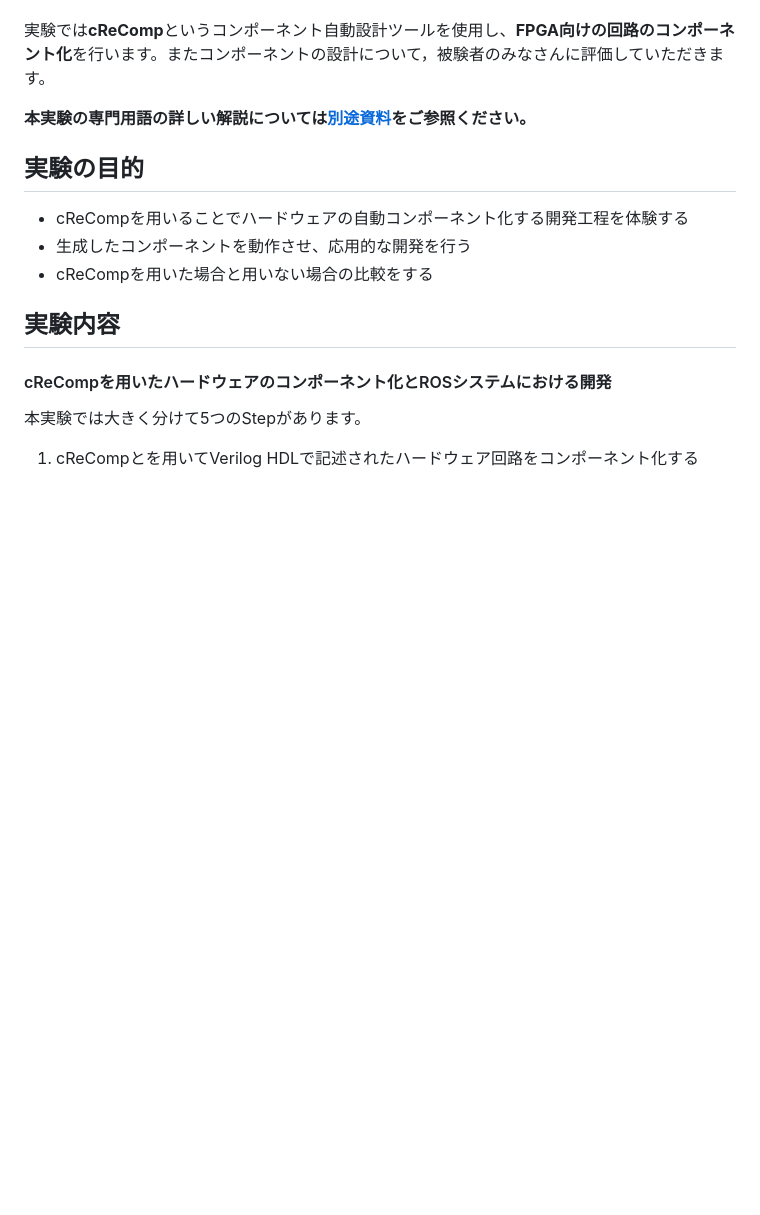
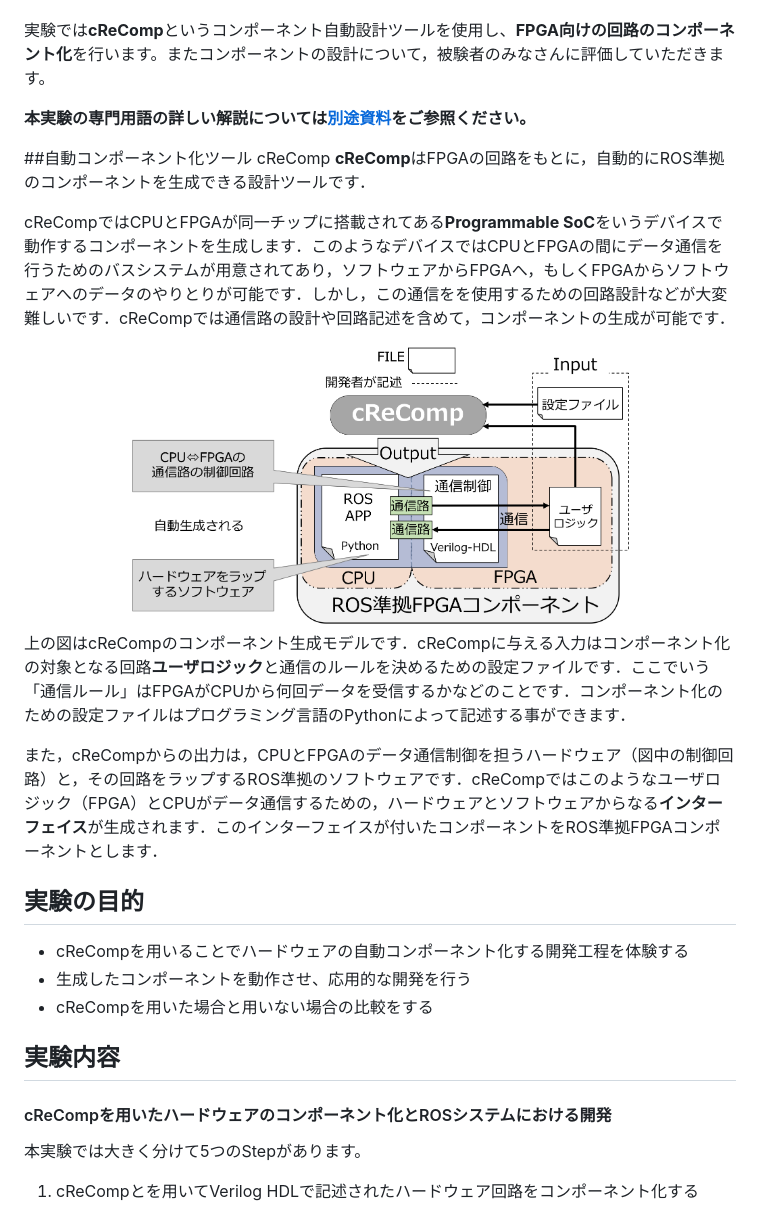
Before and after one commit to kazuyamashi/exp_crecomp, a Markdown page: exp_flow/readme.md, the part around the change. GitHub-like rendering; pictures changed too: exp_flow/pic/crecomp.png (added); blank space fills up the shorter version.

```diff
--- a/exp_flow/readme.md
+++ b/exp_flow/readme.md
@@ -11,6 +11,19 @@
 実験では**cReComp**というコンポーネント自動設計ツールを使用し、**FPGA向けの回路のコンポーネント化**を行います。またコンポーネントの設計について，被験者のみなさんに評価していただきます。
 
 **本実験の専門用語の詳しい解説については[別途資料](support_doc.md)をご参照ください。**
+
+##自動コンポーネント化ツール cReComp
+<font color="red">**cReComp**</font>はFPGAの回路をもとに，自動的にROS準拠のコンポーネントを生成できる設計ツールです．
+
+cReCompではCPUとFPGAが同一チップに搭載されてある**Programmable SoC**をいうデバイスで動作するコンポーネントを生成します．このようなデバイスではCPUとFPGAの間にデータ通信を行うためのバスシステムが用意されてあり，ソフトウェアからFPGAへ，もしくFPGAからソフトウェアへのデータのやりとりが可能です．しかし，この通信をを使用するための回路設計などが大変難しいです．cReCompでは通信路の設計や回路記述を含めて，コンポーネントの生成が可能です．
+
+<center>
+<img src="pic/crecomp.png" width ="70%" >
+</center>
+
+上の図はcReCompのコンポーネント生成モデルです．cReCompに与える入力はコンポーネント化の対象となる回路**ユーザロジック**と通信のルールを決めるための設定ファイルです．ここでいう「通信ルール」はFPGAがCPUから何回データを受信するかなどのことです．コンポーネント化のための設定ファイルはプログラミング言語のPythonによって記述する事ができます．
+
+また，cReCompからの出力は，CPUとFPGAのデータ通信制御を担うハードウェア（図中の制御回路）と，その回路をラップするROS準拠のソフトウェアです．cReCompではこのようなユーザロジック（FPGA）とCPUがデータ通信するための，ハードウェアとソフトウェアからなる**インターフェイス**が生成されます．このインターフェイスが付いたコンポーネントをROS準拠FPGAコンポーネントとします．
 
 ## 実験の目的
 - cReCompを用いることでハードウェアの自動コンポーネント化する開発工程を体験する
```
